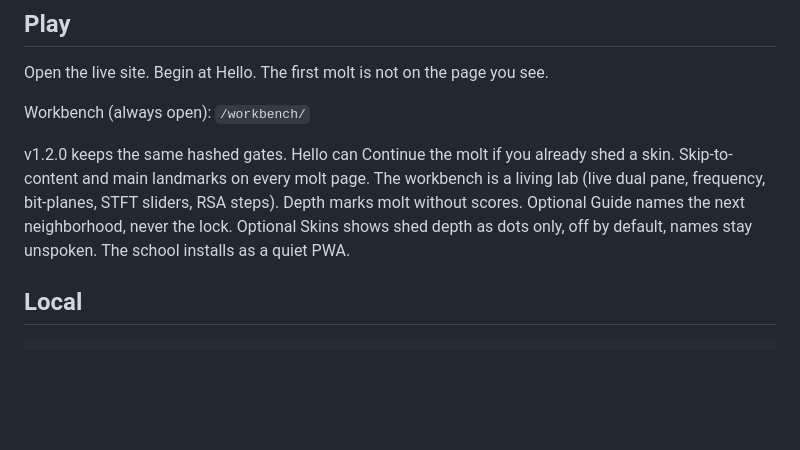
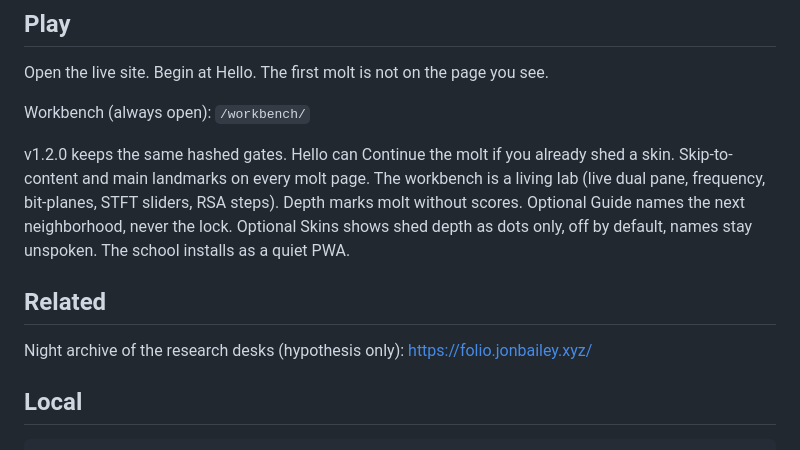
Before and after one commit to Pitchfork-and-Torch/instar, a Markdown page: README.md, the part around the change. GitHub-like rendering; blank space fills up the shorter version.

Commit message:
Point README at Folio, the night research archive.
Keeps the school door linked to the hypothesis desks without claiming a solve.

```diff
--- a/README.md
+++ b/README.md
@@ -25,6 +25,10 @@ Open the live site. Begin at Hello. The first molt is not on the page you see.
 Workbench (always open): `/workbench/`
 
 v1.2.0 keeps the same hashed gates. Hello can Continue the molt if you already shed a skin. Skip-to-content and main landmarks on every molt page. The workbench is a living lab (live dual pane, frequency, bit-planes, STFT sliders, RSA steps). Depth marks molt without scores. Optional Guide names the next neighborhood, never the lock. Optional Skins shows shed depth as dots only, off by default, names stay unspoken. The school installs as a quiet PWA.
+
+## Related
+
+Night archive of the research desks (hypothesis only): https://folio.jonbailey.xyz/
 
 ## Local
 
```
